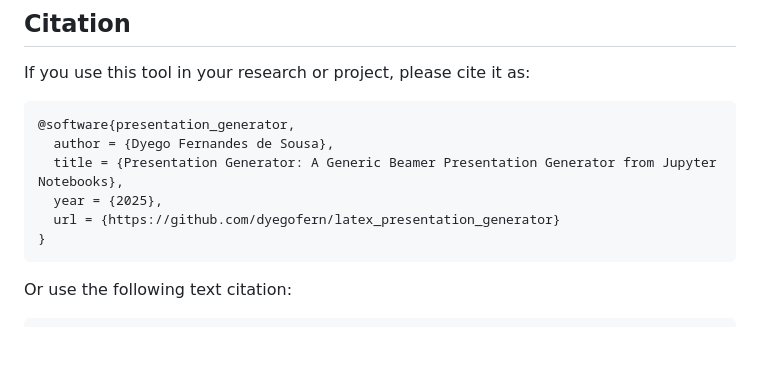
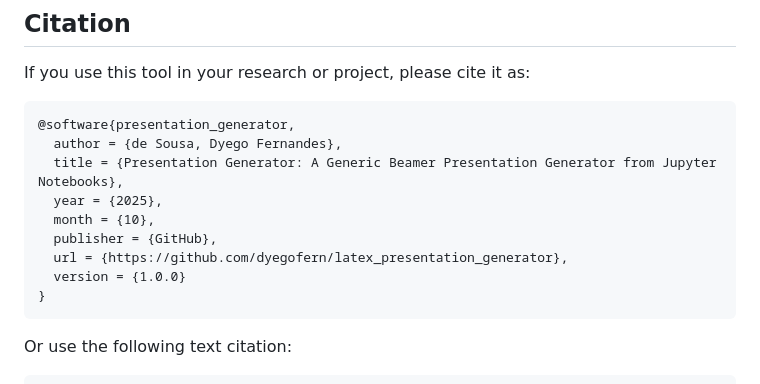
Before and after one commit to dyegofern/latex_presentation_generator, a Markdown page: README.md, the part around the change. GitHub-like rendering; blank space fills up the shorter version.

Commit message:
Revise author format and add month and publisher
Updated citation format in README for clarity.

````diff
--- a/README.md
+++ b/README.md
@@ -197,10 +197,13 @@ If you use this tool in your research or project, please cite it as:
 
 ```bibtex
 @software{presentation_generator,
-  author = {Dyego Fernandes de Sousa},
+  author = {de Sousa, Dyego Fernandes},
   title = {Presentation Generator: A Generic Beamer Presentation Generator from Jupyter Notebooks},
   year = {2025},
-  url = {https://github.com/dyegofern/latex_presentation_generator}
+  month = {10},
+  publisher = {GitHub},
+  url = {https://github.com/dyegofern/latex_presentation_generator},
+  version = {1.0.0}
 }
 ```
 
````
